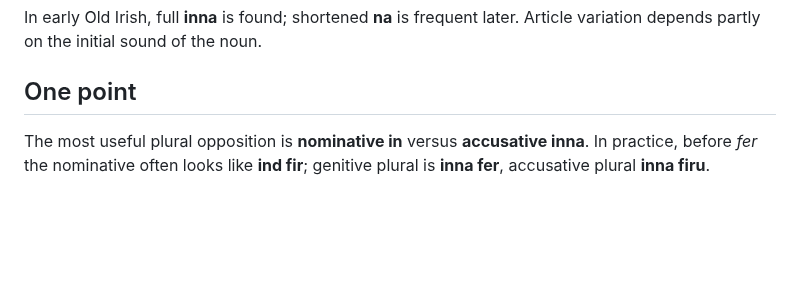
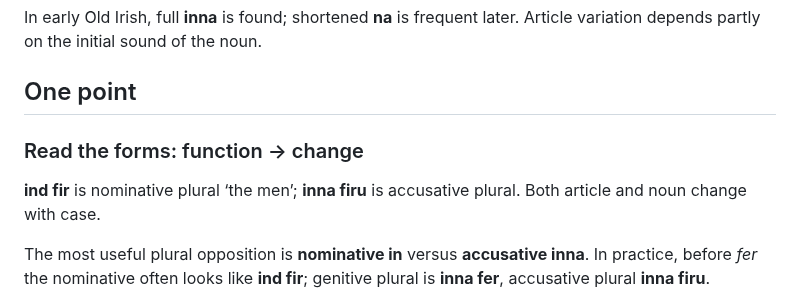
Before and after one commit to stflicker/old_irish_minicourse, a Markdown page: lessons/OI-D009.md, the part around the change. Drawn GitHub-style; blank space fills up the shorter version.

Commit message:
Clarify form and function on Day 9

```diff
--- a/lessons/OI-D009.md
+++ b/lessons/OI-D009.md
@@ -36,6 +36,11 @@ questions:
 
 In early Old Irish, full **inna** is found; shortened **na** is frequent later. Article variation depends partly on the initial sound of the noun.
 ## One point
+
+### Read the forms: function → change
+
+**ind fir** is nominative plural ‘the men’; **inna firu** is accusative plural. Both article and noun change with case.
+
 The most useful plural opposition is **nominative in** versus **accusative inna**. In practice, before *fer* the nominative often looks like **ind fir**; genitive plural is **inna fer**, accusative plural **inna firu**.
 
 Two identical articles, **inna**, do **not** erase the distinction between genitive and accusative plural. The **noun form** and following-word effects must also be considered.
```
